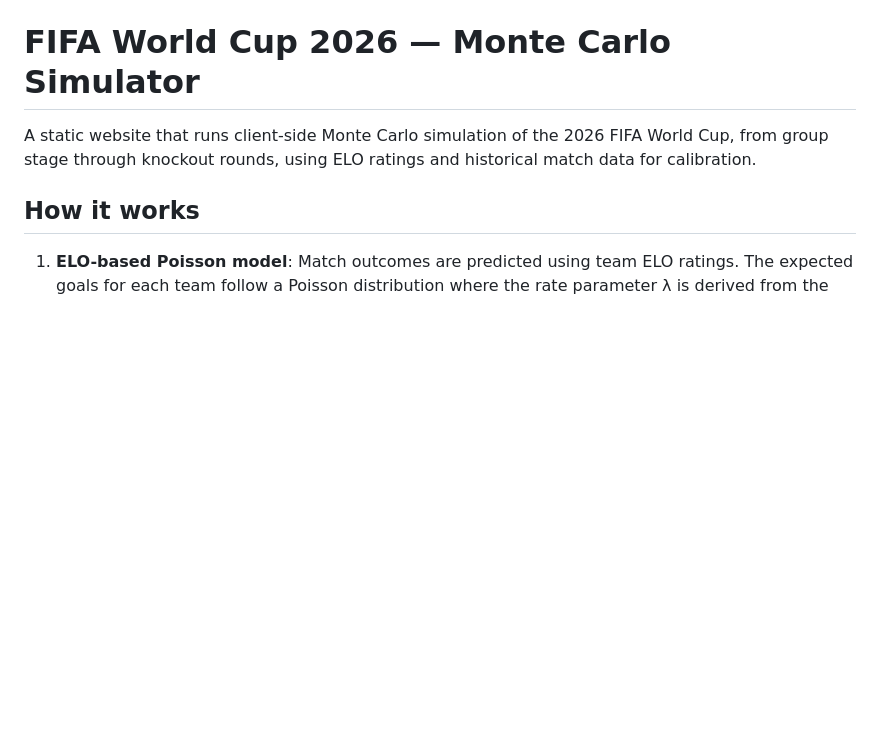
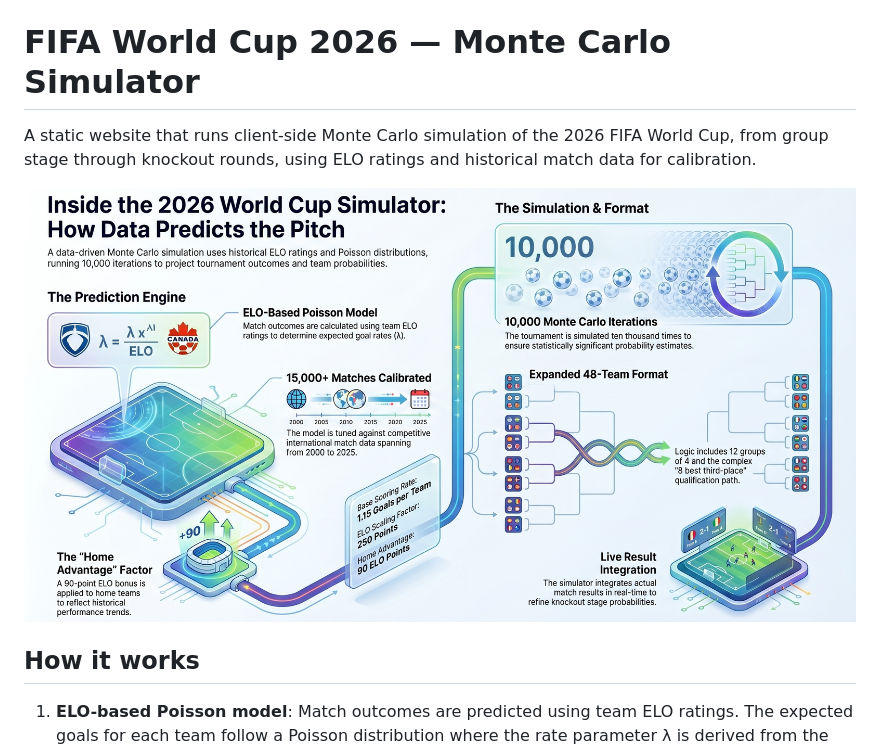
Before and after one commit to NoRaincheck/worldcup-2026-simulator, a Markdown page: README.md, the part around the change. Rendered like a GitHub page; pictures changed too: Global_Football_Tournament_Data_Simulator.jpg (added); blank space fills up the shorter version.

Commit message:
Update results and regenerate simulation data

```diff
--- a/README.md
+++ b/README.md
@@ -1,6 +1,8 @@
 # FIFA World Cup 2026 — Monte Carlo Simulator
 
 A static website that runs client-side Monte Carlo simulation of the 2026 FIFA World Cup, from group stage through knockout rounds, using ELO ratings and historical match data for calibration.
+
+![Global Football Tournament Data Simulator](Global_Football_Tournament_Data_Simulator.jpg)
 
 ## How it works
 
```
Also changed, not shown: 2 other files.
